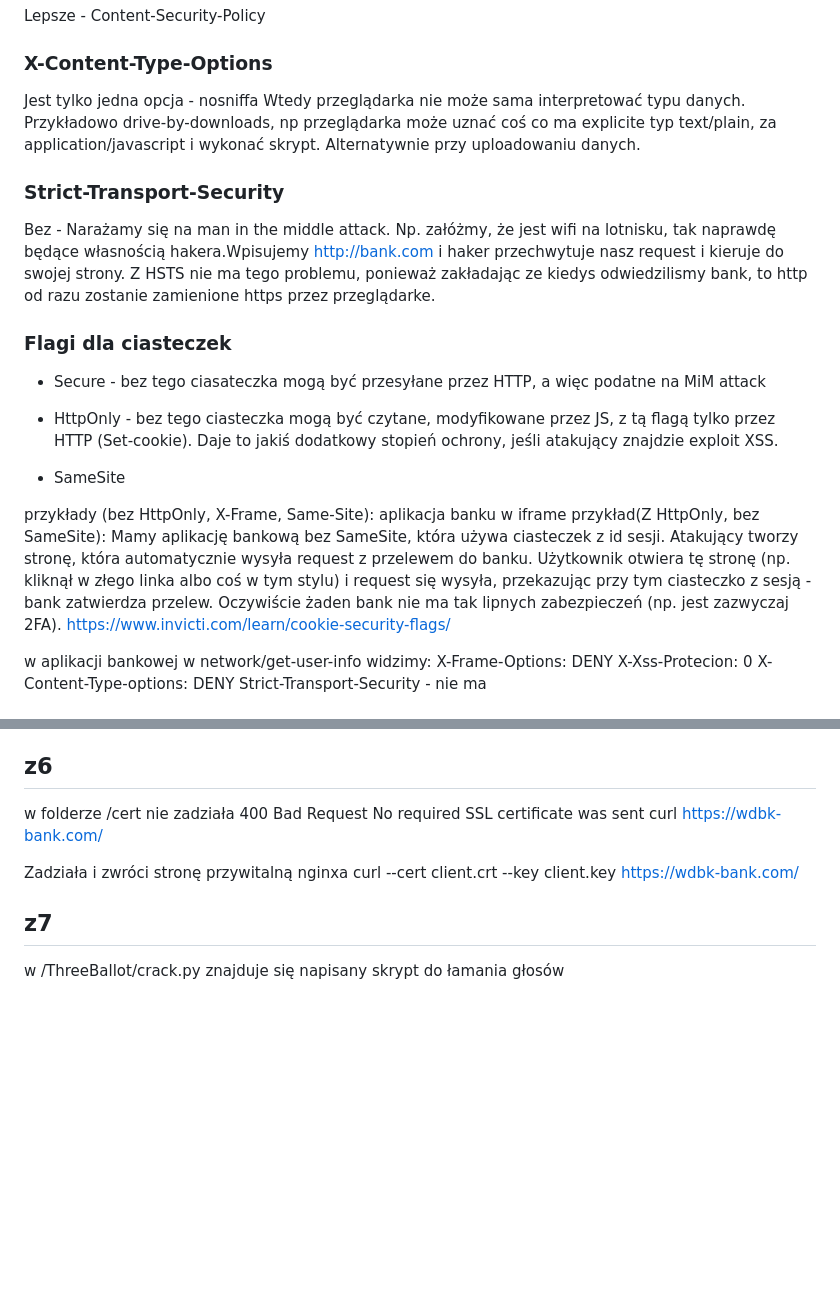
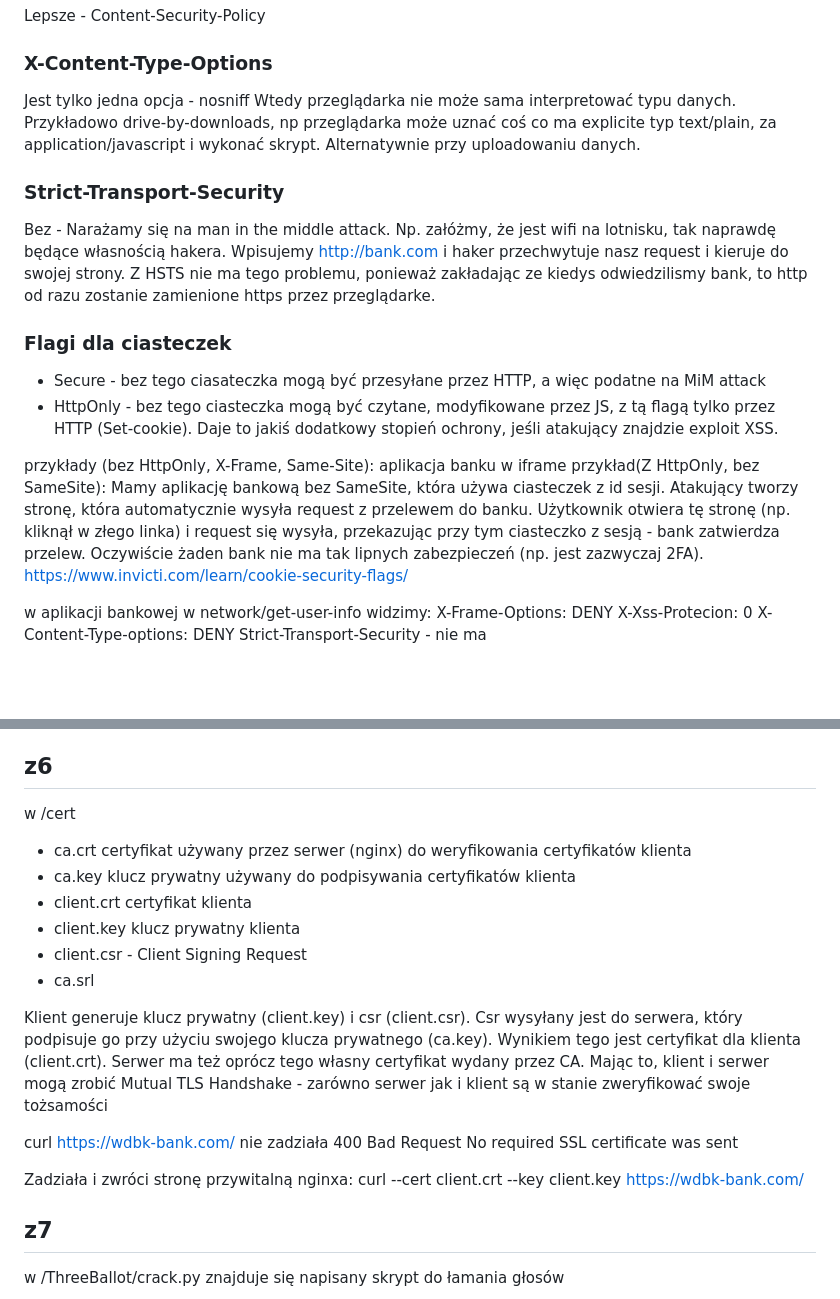
Before and after one commit to jpultorak/WdBK, a Markdown page: README.md, 2 parts joined by grey strips. Drawn GitHub-style; blank space fills up the shorter version.

```diff
--- a/README.md
+++ b/README.md
@@ -13,20 +13,18 @@ Według https://developer.mozilla.org/en-US/docs/Web/HTTP/Headers/X-XSS-Protecti
 
 Lepsze - Content-Security-Policy
 ### X-Content-Type-Options
-Jest tylko jedna opcja - nosniffa
+Jest tylko jedna opcja - nosniff
 Wtedy przeglądarka nie może sama interpretować typu danych. Przykładowo drive-by-downloads, np przeglądarka może uznać coś co ma explicite typ text/plain, za application/javascript i wykonać skrypt. Alternatywnie przy uploadowaniu danych.
 
 ### Strict-Transport-Security
-Bez - Narażamy się na man in the middle attack. Np. załóżmy, że jest wifi na lotnisku, tak naprawdę będące własnością hakera.Wpisujemy http://bank.com i haker przechwytuje nasz request i kieruje do swojej strony. Z HSTS nie ma tego problemu, ponieważ zakładając ze kiedys odwiedzilismy bank, to http od razu zostanie zamienione https przez przeglądarke.
+Bez - Narażamy się na man in the middle attack. Np. załóżmy, że jest wifi na lotnisku, tak naprawdę będące własnością hakera. Wpisujemy http://bank.com i haker przechwytuje nasz request i kieruje do swojej strony. Z HSTS nie ma tego problemu, ponieważ zakładając ze kiedys odwiedzilismy bank, to http od razu zostanie zamienione https przez przeglądarke.
 
 ### Flagi dla ciasteczek
 * Secure - bez tego ciasateczka mogą być przesyłane przez HTTP, a więc podatne na MiM attack
 * HttpOnly - bez tego ciasteczka mogą być czytane, modyfikowane przez JS, z tą flagą tylko przez HTTP (Set-cookie). Daje to jakiś dodatkowy stopień ochrony, jeśli atakujący znajdzie exploit XSS.
 
-* SameSite
-
 przykłady (bez HttpOnly, X-Frame, Same-Site): aplikacja banku w iframe
-przykład(Z HttpOnly, bez SameSite): Mamy aplikację bankową bez SameSite, która używa ciasteczek z id sesji. Atakujący tworzy stronę, która automatycznie wysyła request z przelewem do banku. Użytkownik otwiera tę stronę (np. kliknął w złego linka albo coś w tym stylu) i request się wysyła, przekazując przy tym ciasteczko z sesją - bank zatwierdza przelew. Oczywiście żaden bank nie ma tak lipnych zabezpieczeń (np. jest zazwyczaj 2FA).
+przykład(Z HttpOnly, bez SameSite): Mamy aplikację bankową bez SameSite, która używa ciasteczek z id sesji. Atakujący tworzy stronę, która automatycznie wysyła request z przelewem do banku. Użytkownik otwiera tę stronę (np. kliknął w złego linka) i request się wysyła, przekazując przy tym ciasteczko z sesją - bank zatwierdza przelew. Oczywiście żaden bank nie ma tak lipnych zabezpieczeń (np. jest zazwyczaj 2FA).
 https://www.invicti.com/learn/cookie-security-flags/
 
 
@@ -61,13 +59,25 @@ BankApp/frontend/src/pages/Login.tsx - logowanie
 
 
 ## z6
-w folderze /cert
+w /cert
+
+- ca.crt certyfikat używany przez serwer (nginx) do weryfikowania certyfikatów klienta
+- ca.key klucz prywatny używany do podpisywania certyfikatów klienta
+- client.crt certyfikat klienta
+- client.key klucz prywatny klienta
+- client.csr - Client Signing Request
+- ca.srl
+
+
+Klient generuje klucz prywatny (client.key) i csr (client.csr). Csr wysyłany jest do serwera, który podpisuje go przy użyciu swojego klucza prywatnego (ca.key). Wynikiem tego jest certyfikat dla klienta (client.crt). Serwer ma też oprócz tego własny certyfikat wydany przez CA. Mając to, klient i serwer mogą zrobić Mutual TLS Handshake - zarówno serwer jak i klient są w stanie zweryfikować swoje tożsamości
+
+curl https://wdbk-bank.com/
 nie zadziała
 400 Bad Request
 No required SSL certificate was sent
-curl https://wdbk-bank.com/
 
-Zadziała i zwróci stronę przywitalną nginxa
+
+Zadziała i zwróci stronę przywitalną nginxa:
 curl --cert client.crt --key client.key https://wdbk-bank.com/
 
 ## z7
```
